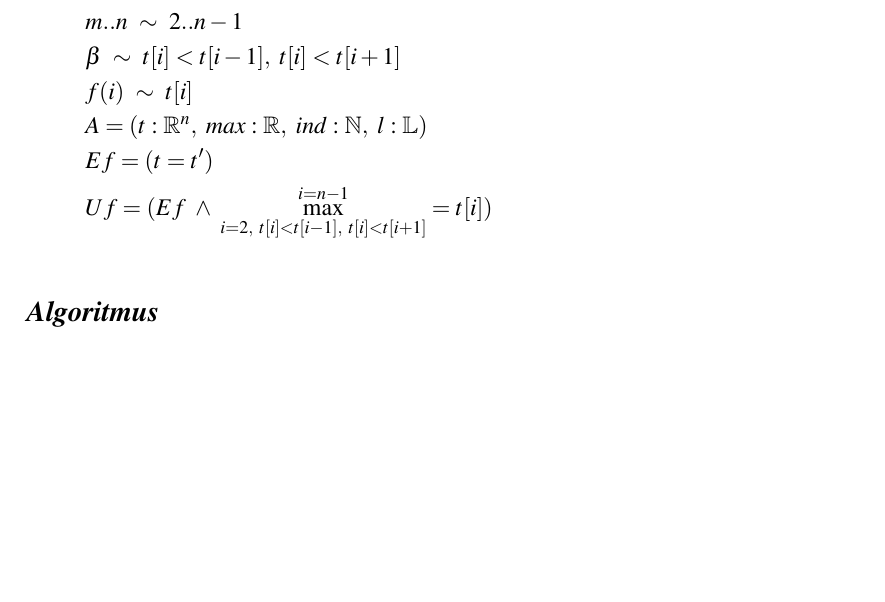
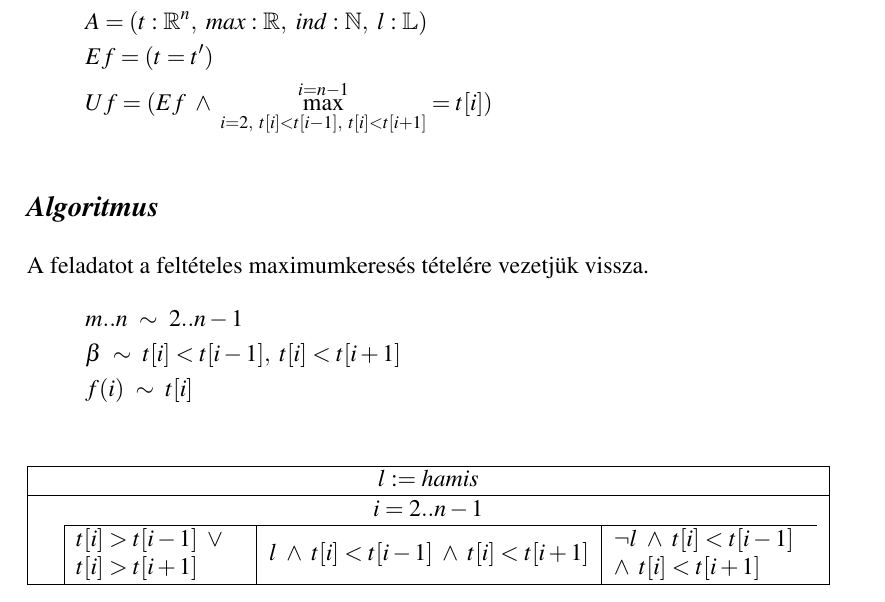
Before and after one commit to hajnalmt/Things_done, a LaTeX document (Elte/Prog_1f/hf0.tex): part of the page, cut so that both start at the same text, the shorter picture padded with empty space. Compiled offline with pdfLaTeX.

Commit message:
Prog: Minor changesin hf0

```diff
--- a/Elte/Prog_1f/hf0.tex
+++ b/Elte/Prog_1f/hf0.tex
@@ -12,8 +12,14 @@
 \usepackage{enumitem}							%For enumerations
 \usepackage{url}								%For URL-s
 \usepackage[headheight=56pt]{geometry}
-\usepackage[fleqn]{amsmath}							%Mathematical expressions
+\usepackage[fleqn]{amsmath}						%Mathematical expressions
 \usepackage{amsfonts}							%Mathematical fonts
+%Packages for Table handling
+\usepackage{array}
+\usepackage{tabu}
+\usepackage{multirow}
+\usepackage{tabularx}
+\usepackage{tikz}
 
 \sloppy
 \fancyhead{}
@@ -26,19 +32,40 @@
 
 \begin{document}
 \pagenumbering{arabic}
+%%%%%%%%%%%%%%%%%%%%%%%%%%%%%%
 \fejezet{Feladat}
 \textit{A föld felszínének egy vonala mentén egyenlő távolságonként megmértük a terep tengerszint feletti magasságát és a mért értékeket egy tömbben tároljuk. Keressük meg a legmagasabb völgyet a mérési sorozatban!}
 \vspace{5mm} \\
+%%%%%%%%%%%%%%%%%%%%%%%%%%%%%%
 \fejezet{Specifikáció}
 Az értékeket egy tömbben tároljuk.
+\begin{flalign*}
+&A=(t:\mathbb{R}^n,~max:\mathbb{R},~ind:\mathbb{N},~l:\mathbb{L})\\
+&Ef=(t=t')\\
+&Uf=(Ef~\wedge~\max_{i=2,~t[i]<t[i-1],~t[i]<t[i+1]}^{i=n-1}=t[i])\\
+\end{flalign*}
+%%%%%%%%%%%%%%%%%%%%%%%%%%%%%%
+\fejezet{Algoritmus}
+A feladatot a feltételes maximumkeresés tételére vezetjük vissza.
+%%%%% Megfeleltetés %%%%%
 \begin{flalign*}
 &m..n~\sim~2..n-1\\
 &\beta~\sim~t[i]<t[i-1],~t[i]<t[i+1]\\
 &f(i)~\sim~t[i]\\
-&A=(t:\mathbb{R}^n,~max:\mathbb{R},~ind:\mathbb{N},~l:\mathbb{L})\\
-&Ef=(t=t')\\
-&Uf=(Ef~\wedge~\max_{i=2,~t[i]<t[i-1],~t[i]<t[i+1]}^{i=n-1}=t[i])\\
 \end{flalign*}
-\fejezet{Algoritmus}
+%%%%% Table %%%%%
+\begin{tabular}{|c r|}
+\hline
+	\multicolumn{2}{|c|}{$l:=hamis$}\\
+\hline
+	\multicolumn{2}{|c|}{$i=2..n-1$}\\
+	&\begin{tabular}{|m{7em}|m{5em}|m{5em}|m{8em}}
+		\hline
+		$t[i]>t[i-1]~\vee \newline t[i]>t[i+1]$ &
+		\multicolumn{2}{|c|}{$l~\wedge~t[i]<t[i-1]~\wedge~t[i]<t[i+1]$} &
+		$\neg l~\wedge~t[i]<t[i-1] \newline \wedge~t[i]<t[i+1]$
+	\end{tabular}\\
+\hline
+\end{tabular}
 
 \end{document}
```
